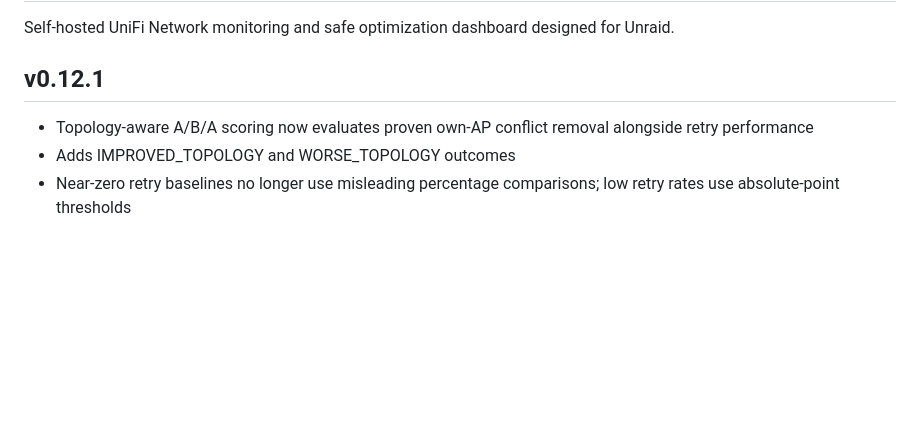
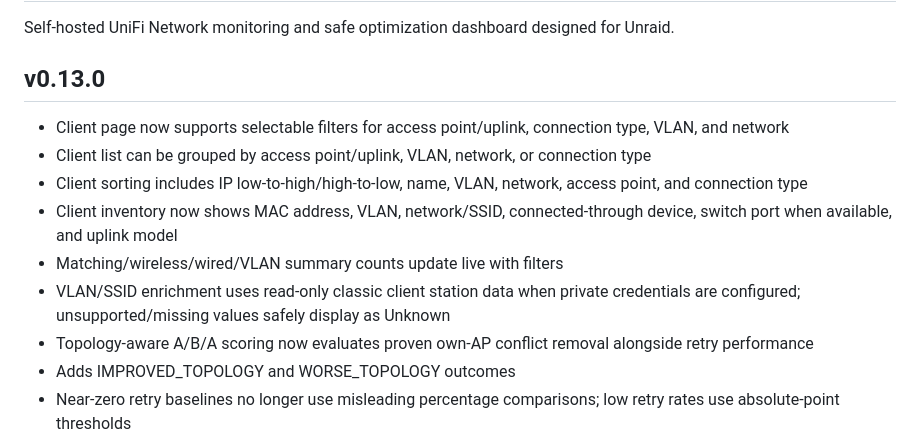
Before and after one commit to apatel1927/unifi-home-optimizer, a Markdown page: README.md, the part around the change. GitHub-like rendering; blank space fills up the shorter version.

Commit message:
Document 0.13.0 client inventory improvements

```diff
--- a/README.md
+++ b/README.md
@@ -2,8 +2,14 @@
 
 Self-hosted UniFi Network monitoring and safe optimization dashboard designed for Unraid.
 
-## v0.12.1
+## v0.13.0
 
+- Client page now supports selectable filters for access point/uplink, connection type, VLAN, and network
+- Client list can be grouped by access point/uplink, VLAN, network, or connection type
+- Client sorting includes IP low-to-high/high-to-low, name, VLAN, network, access point, and connection type
+- Client inventory now shows MAC address, VLAN, network/SSID, connected-through device, switch port when available, and uplink model
+- Matching/wireless/wired/VLAN summary counts update live with filters
+- VLAN/SSID enrichment uses read-only classic client station data when private credentials are configured; unsupported/missing values safely display as Unknown
 - Topology-aware A/B/A scoring now evaluates proven own-AP conflict removal alongside retry performance
 - Adds IMPROVED_TOPOLOGY and WORSE_TOPOLOGY outcomes
 - Near-zero retry baselines no longer use misleading percentage comparisons; low retry rates use absolute-point thresholds
```
